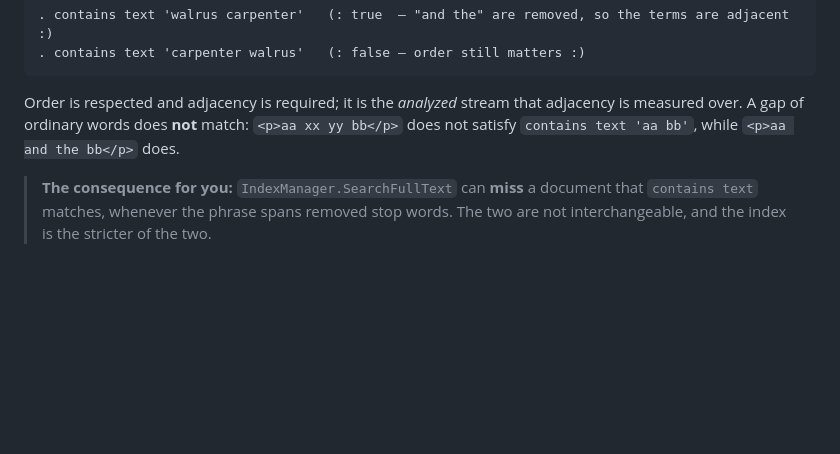
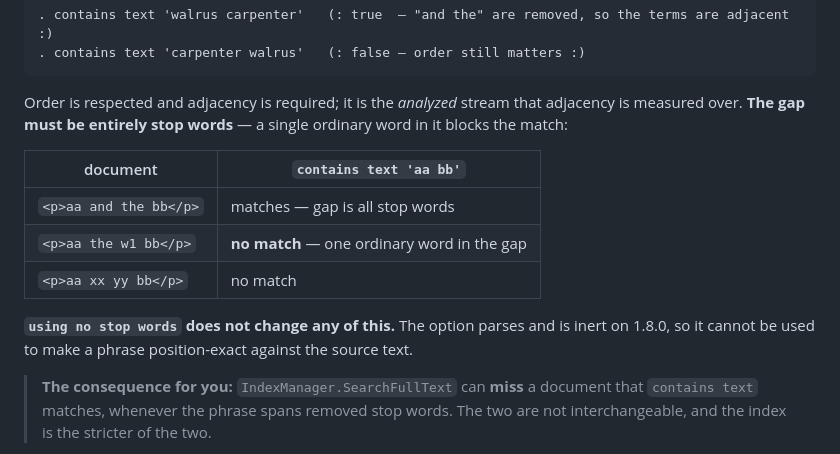
Before and after one commit to phoenixmldb/phoenixml-docs, a Markdown page: docs/phoenixmldb/full-text-search.md, the part around the change. Rendered like a GitHub page; blank space fills up the shorter version.

Commit message:
docs: the gap must be ENTIRELY stop words, and `using no stop words` is inert
Two corrections, both measured on the published xquery4 1.8.0 tool and
independently confirmed by db-engine through Container.QueryAsync on both the
per-document and spanning paths.

The gap rule was understated. It is not "ordinary words block a match" but
"the gap must be entirely stop words": <p>aa the w1 bb</p> does not satisfy
contains text 'aa bb', so one ordinary word alongside a stop word is enough to
block it. Shown as a three-row table rather than prose, since the distinction
is the whole rule.

And full-text.md contradicted the section this PR just added. It said the
inert match options mean "no term is excluded as a stop word", while phrase
matching demonstrably removes them -- that is what makes 'walrus carpenter'
match "the walrus and the carpenter". The accurate statement is narrower: the
options are inert, so the analyzer's own stop-word handling is unaffected by
what the query asks for. Stop words are still removed.

That distinction matters because of the reader move it invites. `using no stop
words` looks like the way to get exact phrases and to reconcile
SearchFullText with contains text. Measured: identical results with and
without it. Both pages now say so, because a silently inert option is worse
than an absent one -- the reader believes they have solved it.

Deliberately still no stop-word list, and no claim about which words qualify.
That is engine configuration and under the owner's review.

Co-Authored-By: Claude Opus 5 <noreply@anthropic.com>
Claude-Session: https://claude.ai/code/session_019zMS2EzLV6KZG6ooYco8Uf

````diff
--- a/docs/phoenixmldb/full-text-search.md
+++ b/docs/phoenixmldb/full-text-search.md
@@ -153,8 +153,17 @@ Measured on `PhoenixmlDb.XQuery` 1.8.0, with `<p>the walrus and the carpenter</p
 ```
 
 Order is respected and adjacency is required; it is the *analyzed* stream that adjacency is
-measured over. A gap of ordinary words does **not** match: `<p>aa xx yy bb</p>` does not satisfy
-`contains text 'aa bb'`, while `<p>aa and the bb</p>` does.
+measured over. **The gap must be entirely stop words** — a single ordinary word in it blocks the
+match:
+
+| document | `contains text 'aa bb'` |
+|---|---|
+| `<p>aa and the bb</p>` | matches — gap is all stop words |
+| `<p>aa the w1 bb</p>` | **no match** — one ordinary word in the gap |
+| `<p>aa xx yy bb</p>` | no match |
+
+**`using no stop words` does not change any of this.** The option parses and is inert on 1.8.0,
+so it cannot be used to make a phrase position-exact against the source text.
 
 > **The consequence for you:** `IndexManager.SearchFullText` can **miss** a document that
 > `contains text` matches, whenever the phrase spans removed stop words. The two are not
````
Also changed, not shown: 1 other file.
